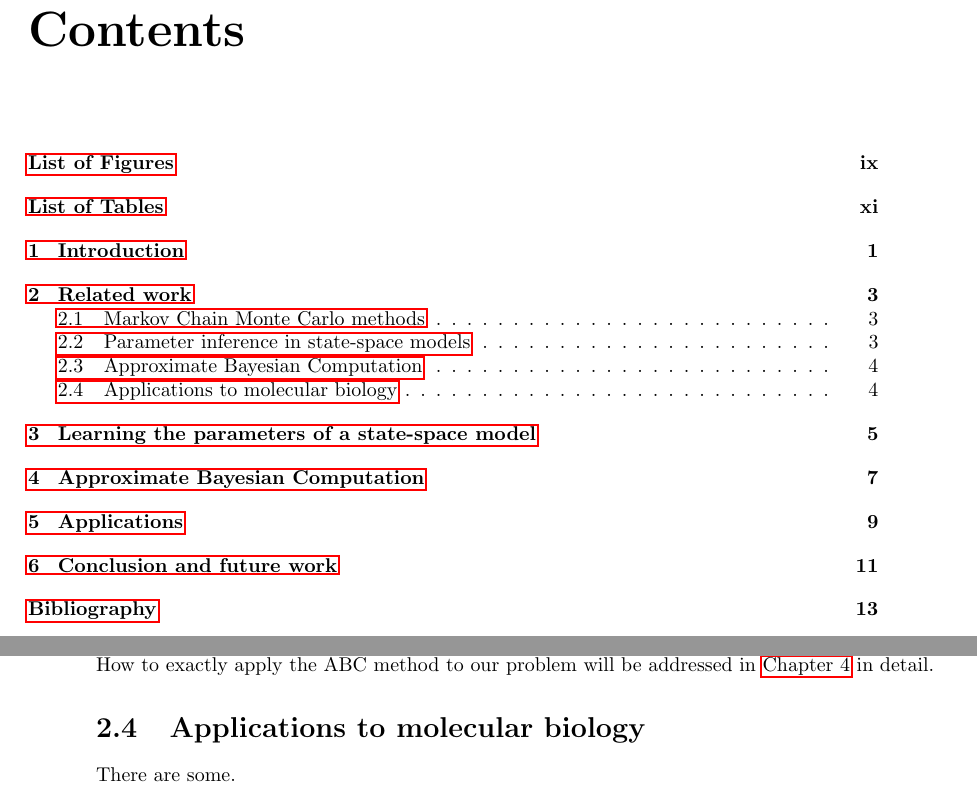
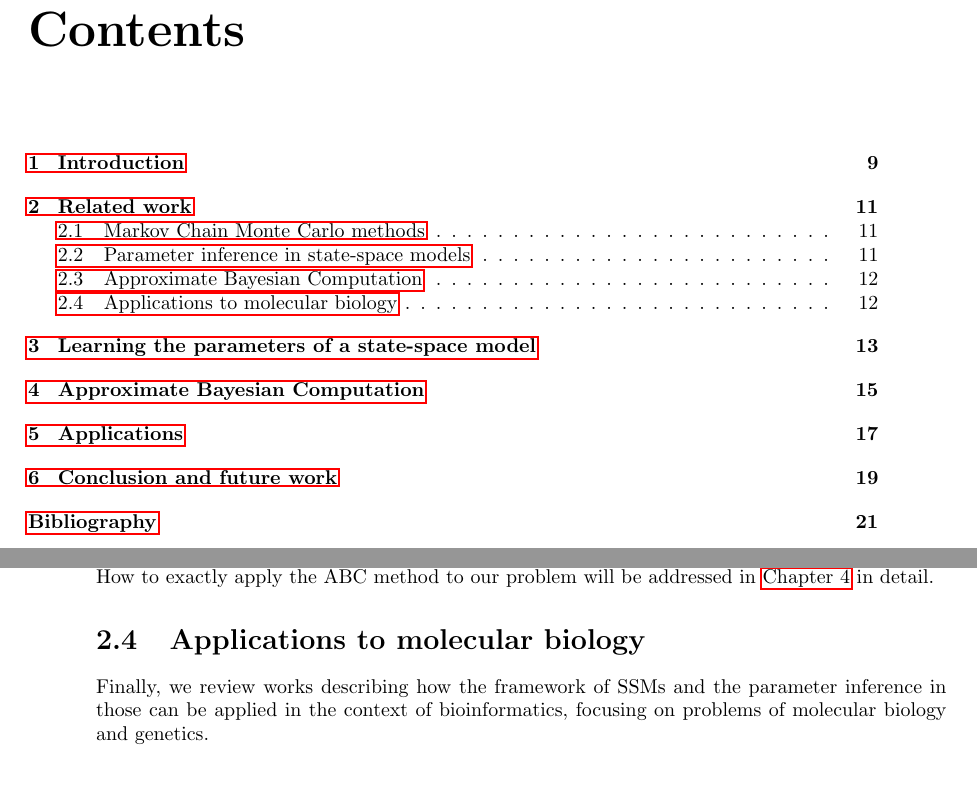
Before and after one commit to tomaskala/master-thesis, a LaTeX thesis (thesis/Thesis.tex, which reads thesis/tex/chapters/related_work.tex): two parts of pages 12 and 21 of 31 before the commit and two parts of pages 13 and 18 of 28 after it, joined at a grey line, cut so that both start at the same text. The pictures show the PDF file thesis/Thesis.pdf that the author committed with the source.

Commit message:
Fixed the page layout

```diff
--- a/thesis/Thesis.tex
+++ b/thesis/Thesis.tex
@@ -112,8 +112,8 @@
 \myTitle
 \end{titlepage}
 
-\cleardoublepage
-\pagenumbering{roman}
+%\cleardoublepage
+%\pagenumbering{roman}
 
 % Assignment
 \shorthandoff{-}  % Czech babel makes trouble here.
@@ -121,10 +121,12 @@
 
 % Abstract
 \selectlanguage{english}
+\cleardoublepage
 \begin{abstract}
     Abstract in English
 \end{abstract}
 \selectlanguage{czech}
+\cleardoublepage
 \begin{abstract}
     Abstract in Czech
 \end{abstract}
@@ -135,12 +137,10 @@
 
 % Table of contents
 \tableofcontents
-\listoffigures
-\listoftables
 
 % Chapters
-\cleardoublepage
-\pagenumbering{arabic}
+%\cleardoublepage
+%\pagenumbering{arabic}
 
 \input{tex/chapters/introduction}
 \input{tex/chapters/related_work}
--- a/thesis/tex/chapters/related_work.tex
+++ b/thesis/tex/chapters/related_work.tex
@@ -31,4 +31,4 @@ In this thesis, we apply the ABC method in place of the particle filter to allow
 Since accepting a sufficient number of samples may take a long time, an idea is to measure the distance between the true and pseudo-observations through a kernel function. This formulation would not reject any samples --- instead, they would get assigned a lower weight. This is considered for instance in \cite{dedecius}, along with a proposed way to automatically tune the kernel width. How to exactly apply the ABC method to our problem will be addressed in \autoref{chap:abc} in detail.
 
 \section{Applications to molecular biology}
-There are some.
+Finally, we review works describing how the framework of SSMs and the parameter inference in those can be applied in the context of bioinformatics, focusing on problems of molecular biology and genetics.
```
Also changed, not shown: thesis/Thesis.pdf, thesis/Thesis.tex (2 more changed lines).
